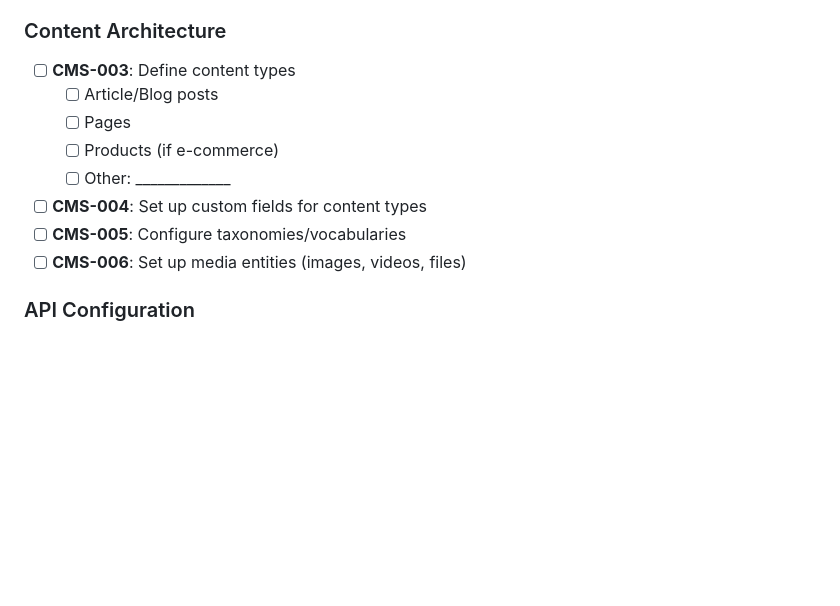
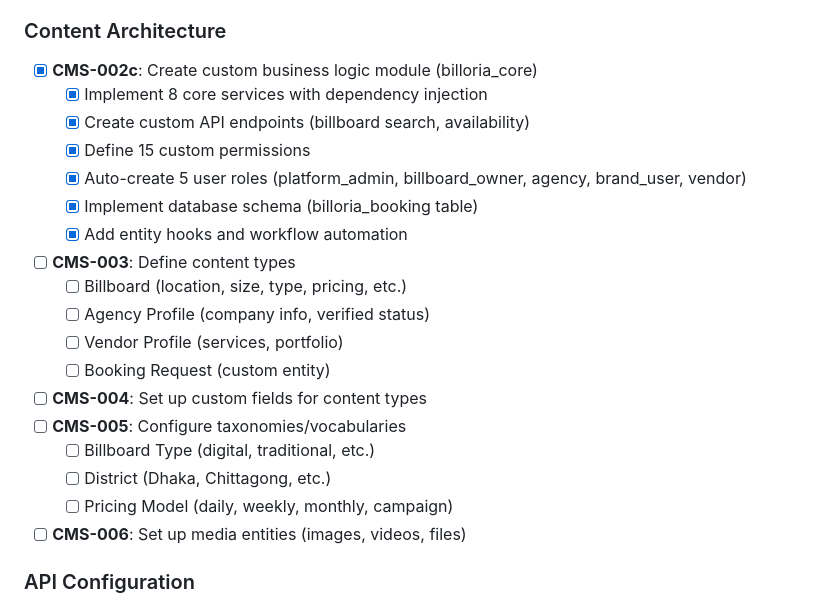
Before and after one commit to anup04sust/billoria.ad, a Markdown page: PROJECT_CHECKLIST.md, the part around one of its changes. Rendered like a GitHub page; blank space fills up the shorter version.

Commit message:
docs: update checklist - add completed billoria_core module task

```diff
--- a/PROJECT_CHECKLIST.md
+++ b/PROJECT_CHECKLIST.md
@@ -35,13 +35,23 @@
   - [x] Key module (v1.22.0 - for API key management)
 
 ### Content Architecture
+- [x] **CMS-002c**: Create custom business logic module (billoria_core)
+  - [x] Implement 8 core services with dependency injection
+  - [x] Create custom API endpoints (billboard search, availability)
+  - [x] Define 15 custom permissions
+  - [x] Auto-create 5 user roles (platform_admin, billboard_owner, agency, brand_user, vendor)
+  - [x] Implement database schema (billoria_booking table)
+  - [x] Add entity hooks and workflow automation
 - [ ] **CMS-003**: Define content types
-  - [ ] Article/Blog posts
-  - [ ] Pages
-  - [ ] Products (if e-commerce)
-  - [ ] Other: _____________
+  - [ ] Billboard (location, size, type, pricing, etc.)
+  - [ ] Agency Profile (company info, verified status)
+  - [ ] Vendor Profile (services, portfolio)
+  - [ ] Booking Request (custom entity)
 - [ ] **CMS-004**: Set up custom fields for content types
 - [ ] **CMS-005**: Configure taxonomies/vocabularies
+  - [ ] Billboard Type (digital, traditional, etc.)
+  - [ ] District (Dhaka, Chittagong, etc.)
+  - [ ] Pricing Model (daily, weekly, monthly, campaign)
 - [ ] **CMS-006**: Set up media entities (images, videos, files)
 
 ### API Configuration
```
Also changed, not shown: other parts of PROJECT_CHECKLIST.md (+1 -1 lines).
